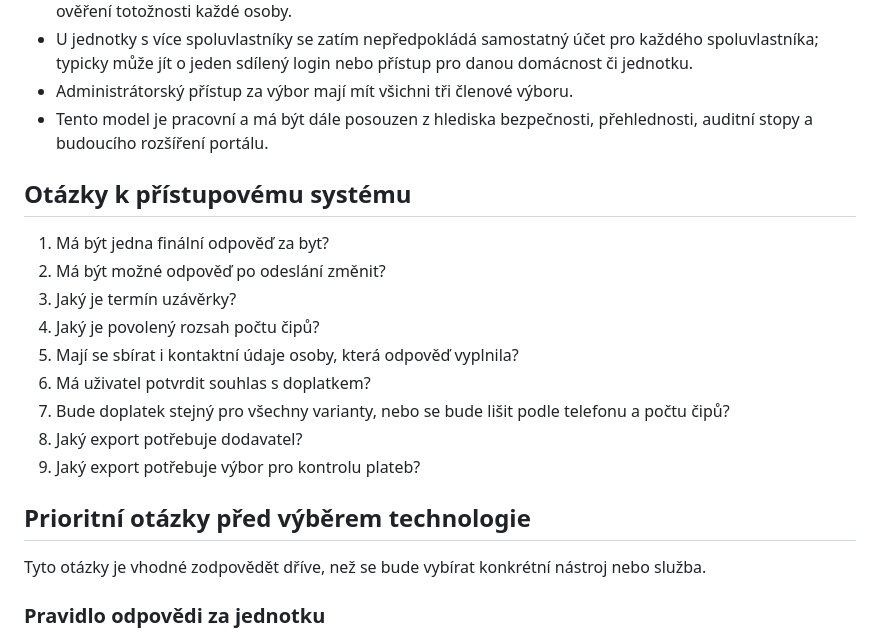
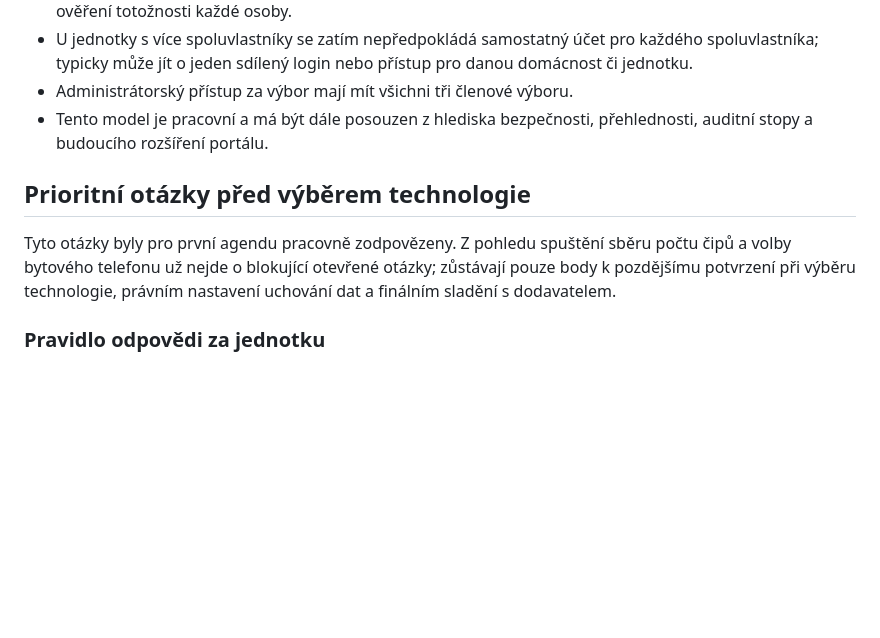
Before and after one commit to svjbzenecka22/svjbzenecka22.github.io, a Markdown page: docs/analysis/10-otevrene-otazky.md, the part around the change. GitHub-like rendering; blank space fills up the shorter version.

```diff
--- a/docs/analysis/10-otevrene-otazky.md
+++ b/docs/analysis/10-otevrene-otazky.md
@@ -44,21 +44,11 @@ Pracovní odpovědi z 2026-05-09:
 - Administrátorský přístup za výbor mají mít všichni tři členové výboru.
 - Tento model je pracovní a má být dále posouzen z hlediska bezpečnosti, přehlednosti, auditní stopy a budoucího rozšíření portálu.
 
-## Otázky k přístupovému systému
-
-1. Má být jedna finální odpověď za byt?
-2. Má být možné odpověď po odeslání změnit?
-3. Jaký je termín uzávěrky?
-4. Jaký je povolený rozsah počtu čipů?
-5. Mají se sbírat i kontaktní údaje osoby, která odpověď vyplnila?
-6. Má uživatel potvrdit souhlas s doplatkem?
-7. Bude doplatek stejný pro všechny varianty, nebo se bude lišit podle telefonu a počtu čipů?
-8. Jaký export potřebuje dodavatel?
-9. Jaký export potřebuje výbor pro kontrolu plateb?
-
 ## Prioritní otázky před výběrem technologie
 
-Tyto otázky je vhodné zodpovědět dříve, než se bude vybírat konkrétní nástroj nebo služba.
+Tyto otázky byly pro první agendu pracovně zodpovězeny. Z pohledu spuštění sběru počtu čipů a volby bytového telefonu
+už nejde o blokující otevřené otázky; zůstávají pouze body k pozdějšímu potvrzení při výběru technologie, právním
+nastavení uchování dat a finálním sladění s dodavatelem.
 
 ### Pravidlo odpovědi za jednotku
 
```
Also changed, not shown: docs/working-log.md (+11 -0 lines).
